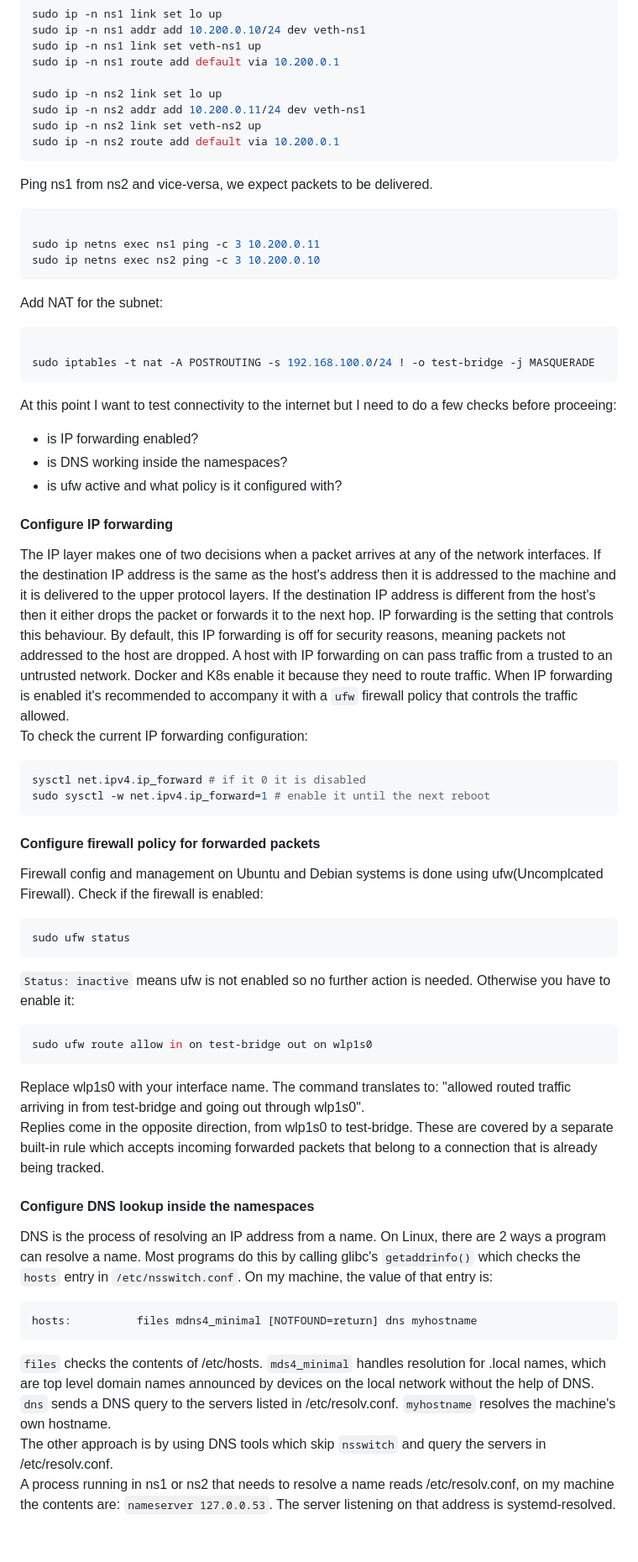
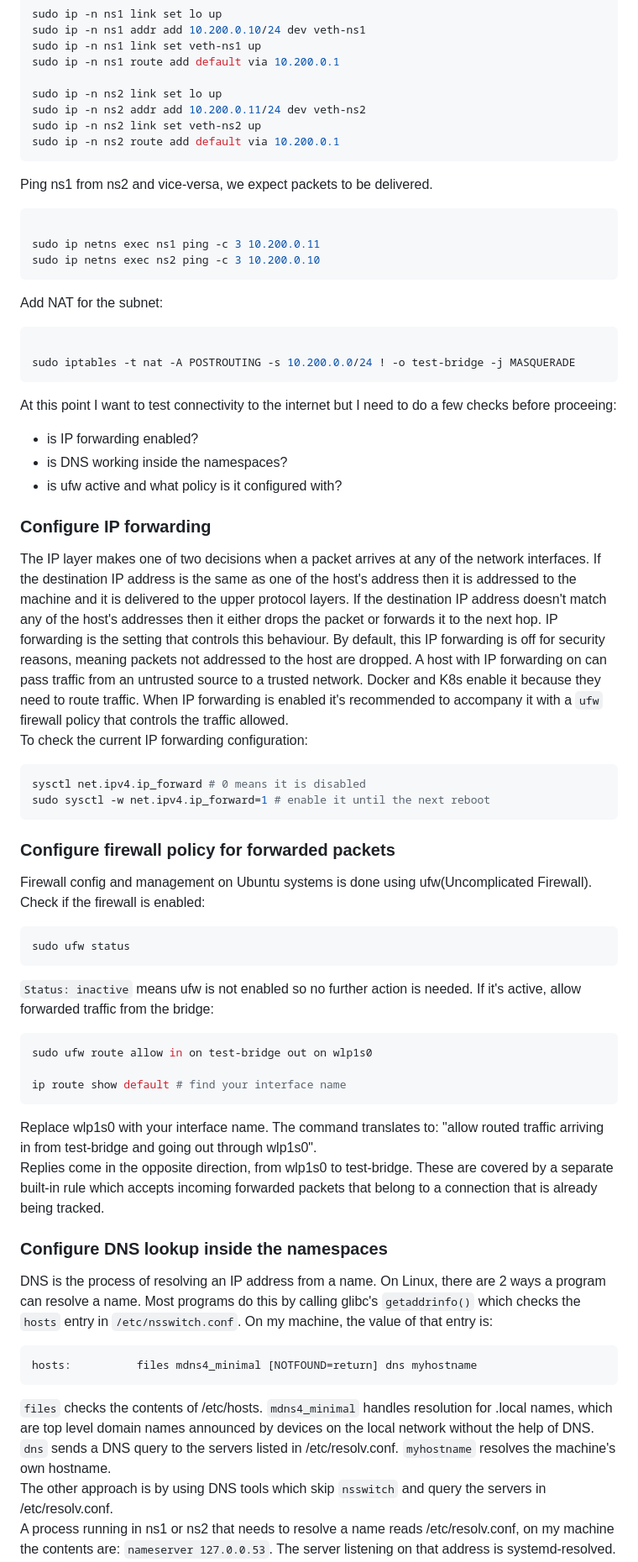
Before and after one commit to cmmasaba/linux-networking, a Markdown page: README.md, the part around one of its changes. Shown at 84% size. Drawn GitHub-style; blank space fills up the shorter version.

````diff
--- a/README.md
+++ b/README.md
@@ -101,7 +102,7 @@ sudo ip -n ns1 link set veth-ns1 up
 sudo ip -n ns1 route add default via 10.200.0.1
 
 sudo ip -n ns2 link set lo up
-sudo ip -n ns2 addr add 10.200.0.11/24 dev veth-ns1
+sudo ip -n ns2 addr add 10.200.0.11/24 dev veth-ns2
 sudo ip -n ns2 link set veth-ns2 up
 sudo ip -n ns2 route add default via 10.200.0.1
 ```
@@ -118,7 +119,7 @@ Add NAT for the subnet:
 
 ```bash
 
-sudo iptables -t nat -A POSTROUTING -s 192.168.100.0/24 ! -o test-bridge -j MASQUERADE
+sudo iptables -t nat -A POSTROUTING -s 10.200.0.0/24 ! -o test-bridge -j MASQUERADE
 ```
 
 At this point I want to test connectivity to the internet but I need to do a few checks before proceeing:
@@ -127,41 +128,44 @@ At this point I want to test connectivity to the internet but I need to do a few
 - is DNS working inside the namespaces?
 - is ufw active and what policy is it configured with?
 
-#### Configure IP forwarding
+### Configure IP forwarding
 
-The IP layer makes one of two decisions when a packet arrives at any of the network interfaces. If the destination IP address is the same as the host's address then it is addressed to the machine and it is delivered to the upper protocol layers. If the destination IP address is different from the host's then it either drops the packet or forwards it to the next hop. IP forwarding is the setting that controls this behaviour. By default, this IP forwarding is off for security reasons, meaning packets not addressed to the host are dropped. A host with IP forwarding on can pass traffic from a trusted to an untrusted network. Docker and K8s enable it because they need to route traffic. When IP forwarding is enabled it's recommended to accompany it with a `ufw` firewall policy that controls the traffic allowed.<br>
+The IP layer makes one of two decisions when a packet arrives at any of the network interfaces. If the destination IP address is the same as one of the host's address then it is addressed to the machine and it is delivered to the upper protocol layers. If the destination IP address doesn't match any of the host's addresses then it either drops the packet or forwards it to the next hop. IP forwarding is the setting that controls this behaviour. By default, this IP forwarding is off for security reasons, meaning packets not addressed to the host are dropped. A host with IP forwarding on can pass traffic from an untrusted source to a trusted network. Docker and K8s enable it because they need to route traffic. When IP forwarding is enabled it's recommended to accompany it with a `ufw` firewall policy that controls the traffic allowed.<br>
 To check the current IP forwarding configuration:
 
 ```bash
-sysctl net.ipv4.ip_forward # if it 0 it is disabled
+sysctl net.ipv4.ip_forward # 0 means it is disabled
 sudo sysctl -w net.ipv4.ip_forward=1 # enable it until the next reboot
 ```
 
-#### Configure firewall policy for forwarded packets
+### Configure firewall policy for forwarded packets
 
-Firewall config and management on Ubuntu and Debian systems is done using ufw(Uncomplcated Firewall). Check if the firewall is enabled:
+Firewall config and management on Ubuntu systems is done using ufw(Uncomplicated Firewall). Check if the firewall is enabled:
 
 ```bash
 sudo ufw status
 ```
 
-`Status: inactive` means ufw is not enabled so no further action is needed. Otherwise you have to enable it:
+`Status: inactive` means ufw is not enabled so no further action is needed. If it's active, allow forwarded traffic from the bridge:
 
 ```bash
 sudo ufw route allow in on test-bridge out on wlp1s0
+
+ip route show default # find your interface name
 ```
 
-Replace wlp1s0 with your interface name. The command translates to: "allowed routed traffic arriving in from test-bridge and going out through wlp1s0".<br>
+Replace wlp1s0 with your interface name. The command translates to: "allow routed traffic arriving in from test-bridge and going out through wlp1s0".<br>
 Replies come in the opposite direction, from wlp1s0 to test-bridge. These are covered by a separate built-in rule which accepts incoming forwarded packets that belong to a connection that is already being tracked.
 
-#### Configure DNS lookup inside the namespaces
+### Configure DNS lookup inside the namespaces
 
 DNS is the process of resolving an IP address from a name. On Linux, there are 2 ways a program can resolve a name. Most programs do this by calling glibc's `getaddrinfo()` which checks the `hosts` entry in `/etc/nsswitch.conf`. On my machine, the value of that entry is:
 
 ```
 hosts:          files mdns4_minimal [NOTFOUND=return] dns myhostname
 ```
-`files` checks the contents of /etc/hosts. `mds4_minimal` handles resolution for .local names, which are top level domain names announced by devices on the local network without the help of DNS. `dns` sends a DNS query to the servers listed in /etc/resolv.conf. `myhostname` resolves the machine's own hostname.<br>
+
+`files` checks the contents of /etc/hosts. `mdns4_minimal` handles resolution for .local names, which are top level domain names announced by devices on the local network without the help of DNS. `dns` sends a DNS query to the servers listed in /etc/resolv.conf. `myhostname` resolves the machine's own hostname.<br>
 The other approach is by using DNS tools which skip `nsswitch` and query the servers in /etc/resolv.conf.<br>
 A process running in ns1 or ns2 that needs to resolve a name reads /etc/resolv.conf, on my machine the contents are: `nameserver 127.0.0.53`. The server listening on that address is systemd-resolved.<br>
 But you have to remember that a namespace isolates an entire network stack, the network interfaces(loopback included), ip addresses, routing information, etc. The host has its own network stack, so does ns1 and ns2. Therefore, when a process in ns1 makes a request on 127.0.0.53 nothing is listening on that address, because ns1's loopback interface is different from the host's, on which systemd-resolved is listening.<br>
````
Also changed, not shown: other parts of README.md (+32 -18 lines), assets/network_namespaces.png.
